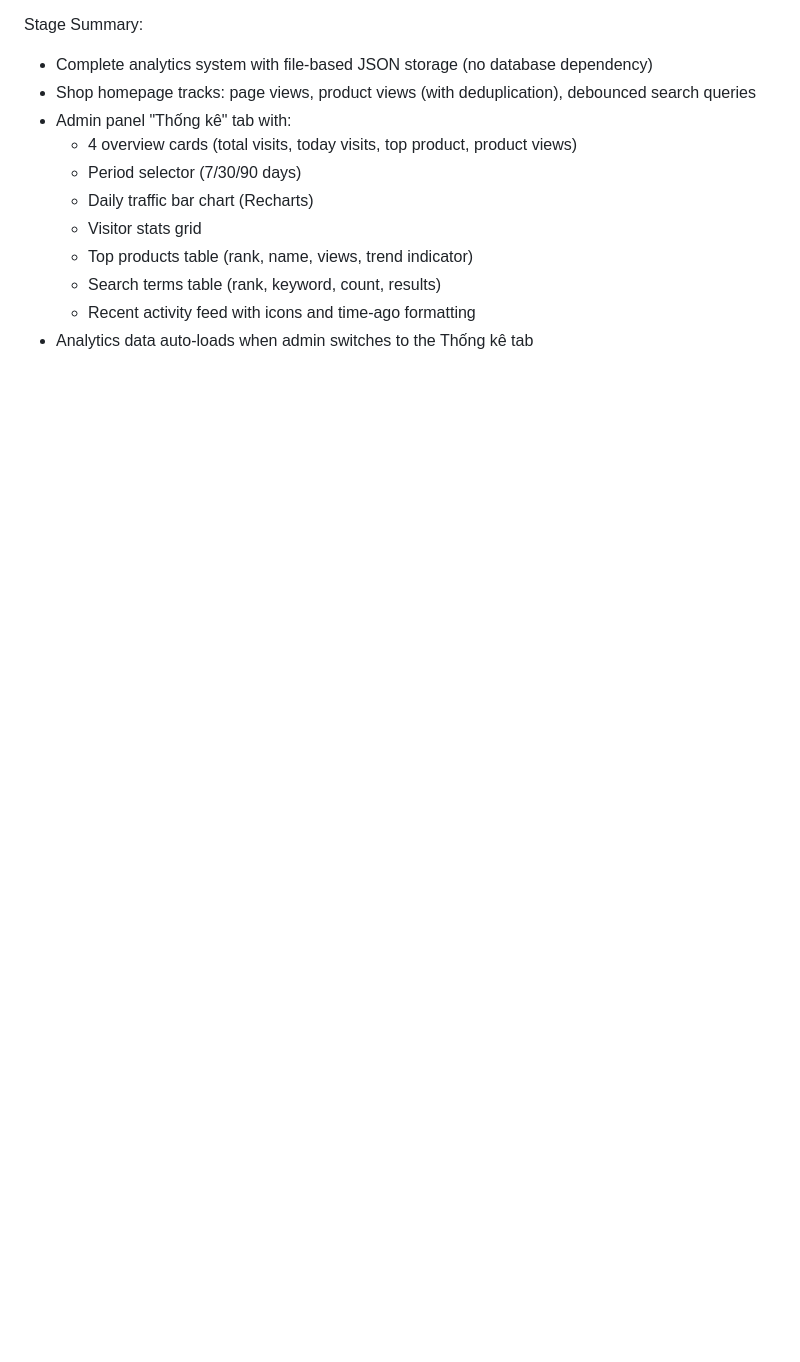
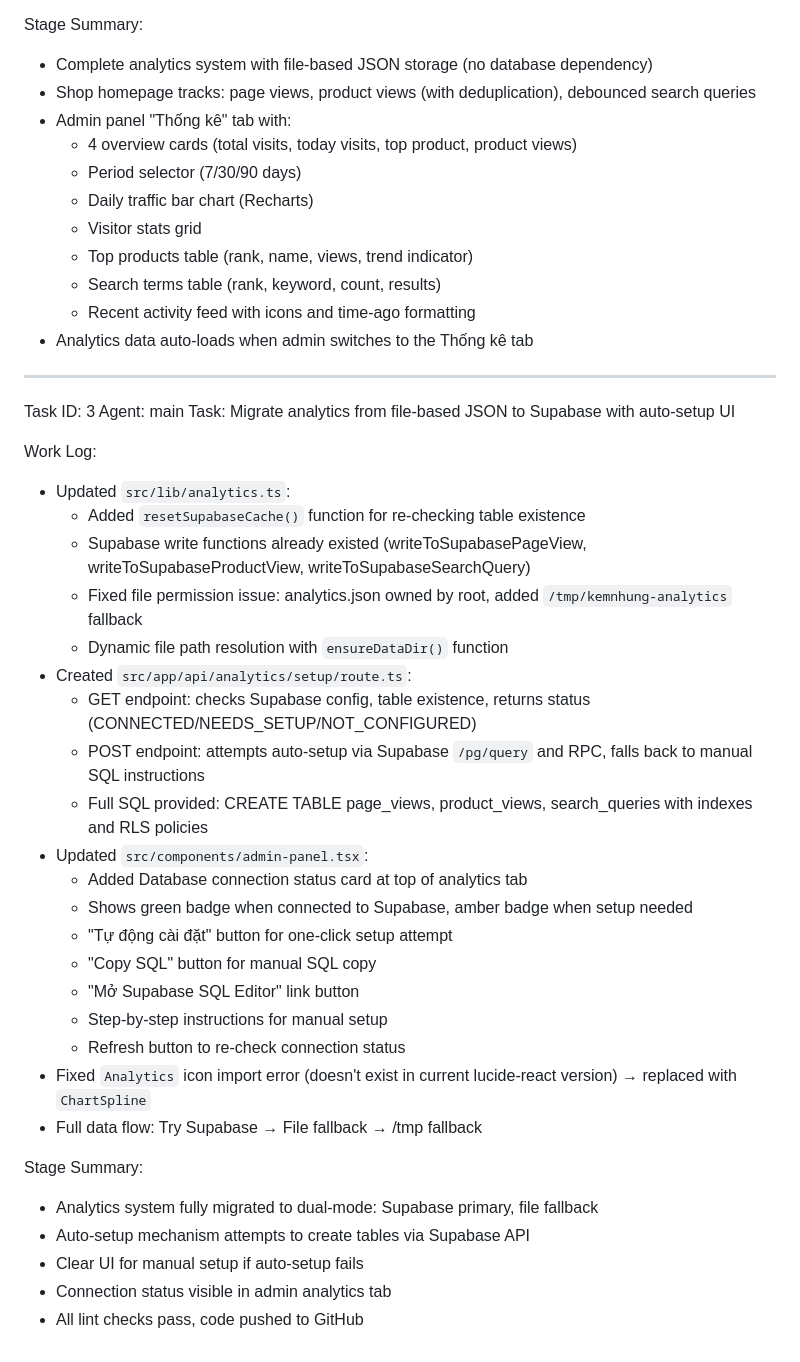
Before and after one commit to minhchanhit1994/kemnhung, a Markdown page: worklog.md, the part around the change. Drawn GitHub-style; blank space fills up the shorter version.

Commit message:
b45beee0-ad43-4765-bd6c-ef58b5aeec52

```diff
--- a/worklog.md
+++ b/worklog.md
@@ -58,3 +58,36 @@ Stage Summary:
   - Search terms table (rank, keyword, count, results)
   - Recent activity feed with icons and time-ago formatting
 - Analytics data auto-loads when admin switches to the Thống kê tab
+
+---
+Task ID: 3
+Agent: main
+Task: Migrate analytics from file-based JSON to Supabase with auto-setup UI
+
+Work Log:
+- Updated `src/lib/analytics.ts`:
+  - Added `resetSupabaseCache()` function for re-checking table existence
+  - Supabase write functions already existed (writeToSupabasePageView, writeToSupabaseProductView, writeToSupabaseSearchQuery)
+  - Fixed file permission issue: analytics.json owned by root, added `/tmp/kemnhung-analytics` fallback
+  - Dynamic file path resolution with `ensureDataDir()` function
+- Created `src/app/api/analytics/setup/route.ts`:
+  - GET endpoint: checks Supabase config, table existence, returns status (CONNECTED/NEEDS_SETUP/NOT_CONFIGURED)
+  - POST endpoint: attempts auto-setup via Supabase `/pg/query` and RPC, falls back to manual SQL instructions
+  - Full SQL provided: CREATE TABLE page_views, product_views, search_queries with indexes and RLS policies
+- Updated `src/components/admin-panel.tsx`:
+  - Added Database connection status card at top of analytics tab
+  - Shows green badge when connected to Supabase, amber badge when setup needed
+  - "Tự động cài đặt" button for one-click setup attempt
+  - "Copy SQL" button for manual SQL copy
+  - "Mở Supabase SQL Editor" link button
+  - Step-by-step instructions for manual setup
+  - Refresh button to re-check connection status
+- Fixed `Analytics` icon import error (doesn't exist in current lucide-react version) → replaced with `ChartSpline`
+- Full data flow: Try Supabase → File fallback → /tmp fallback
+
+Stage Summary:
+- Analytics system fully migrated to dual-mode: Supabase primary, file fallback
+- Auto-setup mechanism attempts to create tables via Supabase API
+- Clear UI for manual setup if auto-setup fails
+- Connection status visible in admin analytics tab
+- All lint checks pass, code pushed to GitHub
```
